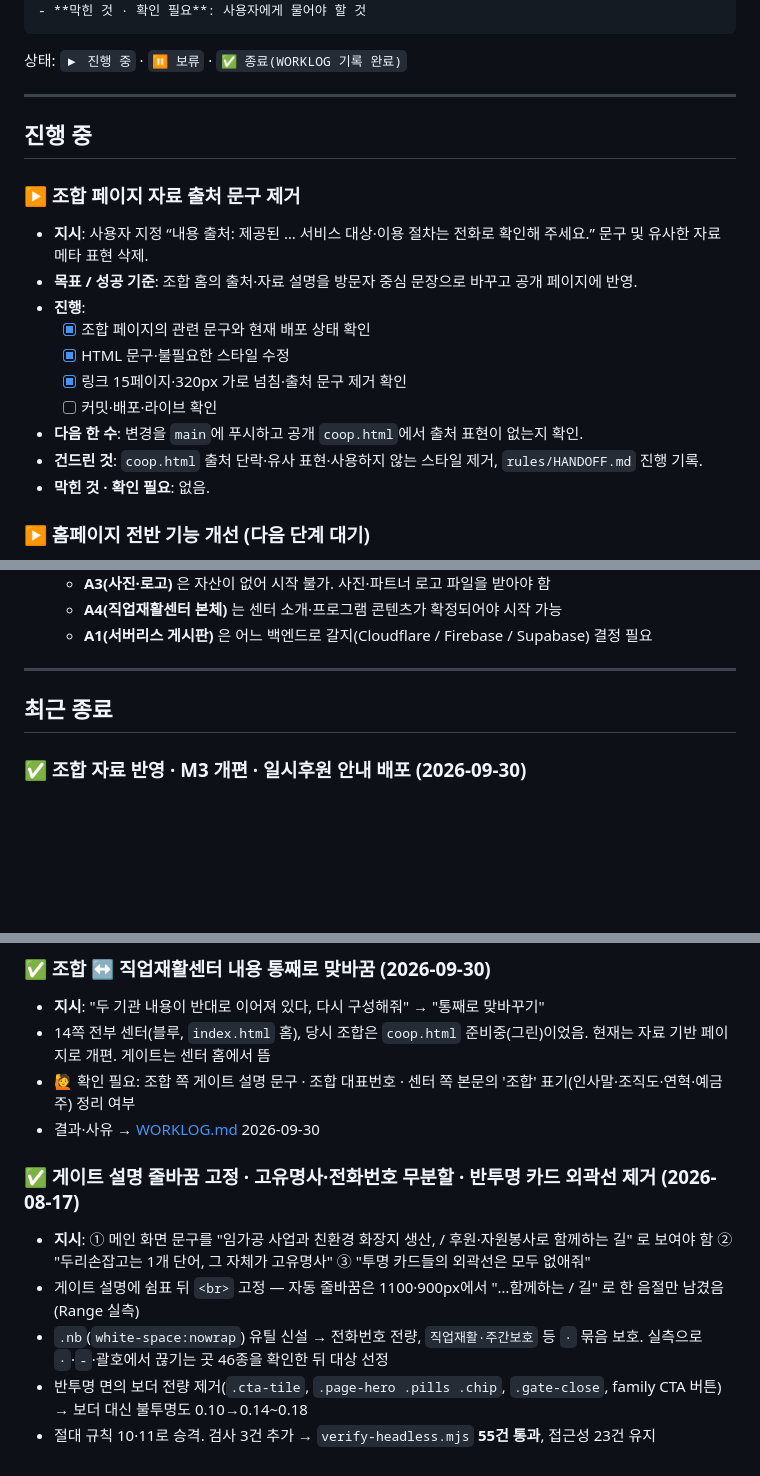
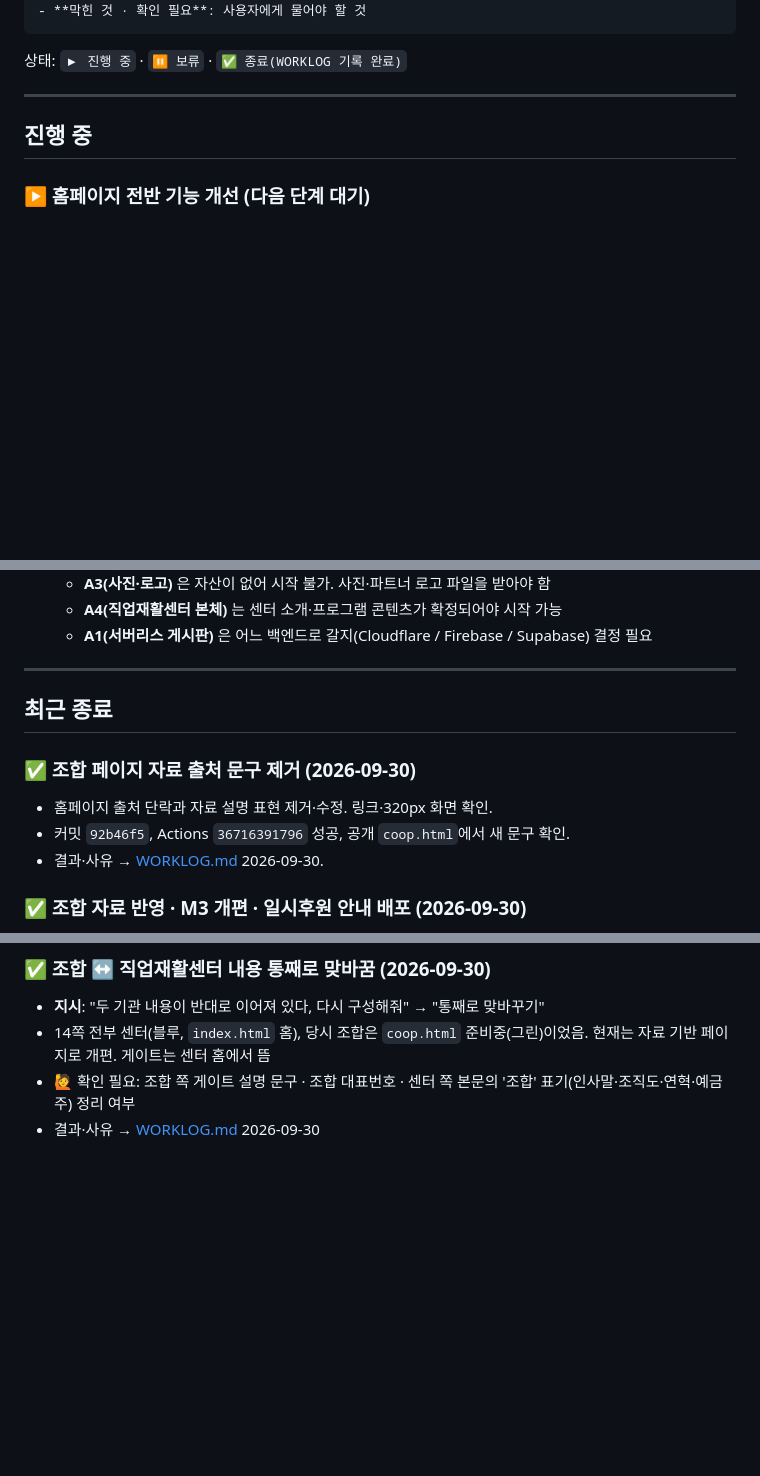
Before and after one commit to scoutkorea-jimmy/Duri, a Markdown page: rules/HANDOFF.md, 3 parts joined by grey strips. Drawn GitHub-style; blank space fills up the shorter version.

Commit message:
docs: record cooperative copy update

```diff
--- a/rules/HANDOFF.md
+++ b/rules/HANDOFF.md
@@ -40,18 +40,6 @@
 
 ## 진행 중
 
-### ▶ 조합 페이지 자료 출처 문구 제거
-- **지시**: 사용자 지정 “내용 출처: 제공된 … 서비스 대상·이용 절차는 전화로 확인해 주세요.” 문구 및 유사한 자료 메타 표현 삭제.
-- **목표 / 성공 기준**: 조합 홈의 출처·자료 설명을 방문자 중심 문장으로 바꾸고 공개 페이지에 반영.
-- **진행**:
-  - [x] 조합 페이지의 관련 문구와 현재 배포 상태 확인
-  - [x] HTML 문구·불필요한 스타일 수정
-  - [x] 링크 15페이지·320px 가로 넘침·출처 문구 제거 확인
-  - [ ] 커밋·배포·라이브 확인
-- **다음 한 수**: 변경을 `main`에 푸시하고 공개 `coop.html`에서 출처 표현이 없는지 확인.
-- **건드린 것**: `coop.html` 출처 단락·유사 표현·사용하지 않는 스타일 제거, `rules/HANDOFF.md` 진행 기록.
-- **막힌 것 · 확인 필요**: 없음.
-
 ### ▶ 홈페이지 전반 기능 개선 (다음 단계 대기)
 - **지시**: "홈페이지의 전반적인 기능 개선을 진행할 건데, 먼저 폴더를 개선할 거야." — 폴더·규칙 정비가 1단계였고, 기능 개선 본체가 남아 있음.
 - **목표 / 성공 기준**: [50-roadmap.md](50-roadmap.md)의 우선순위대로 처리. 각 묶음마다 검증 통과 + 배포 성공 + WORKLOG 기록.
@@ -77,6 +65,11 @@
 
 ## 최근 종료
 
+### ✅ 조합 페이지 자료 출처 문구 제거 (2026-09-30)
+- 홈페이지 출처 단락과 자료 설명 표현 제거·수정. 링크·320px 화면 확인.
+- 커밋 `92b46f5`, Actions `36716391796` 성공, 공개 `coop.html`에서 새 문구 확인.
+- 결과·사유 → [WORKLOG.md](WORKLOG.md) 2026-09-30.
+
 ### ✅ 조합 자료 반영 · M3 개편 · 일시후원 안내 배포 (2026-09-30)
 - 첨부 3개 자료에서 확인한 조합 소개와 주간·방과후활동을 `coop.html`에 반영하고 정식 명칭을 수정. 두 갈래 공통 M3 역할·컴포넌트 적용.
 - 일시후원은 확인된 전화 문의로 안내, 정기후원은 “서비스 운영 준비중” 대화상자. 온라인 결제 정보는 미확인.
@@ -88,11 +81,3 @@
 - 14쪽 전부 센터(블루, `index.html` 홈), 당시 조합은 `coop.html` 준비중(그린)이었음. 현재는 자료 기반 페이지로 개편. 게이트는 센터 홈에서 뜸
 - 🙋 확인 필요: 조합 쪽 게이트 설명 문구 · 조합 대표번호 · 센터 쪽 본문의 '조합' 표기(인사말·조직도·연혁·예금주) 정리 여부
 - 결과·사유 → [WORKLOG.md](WORKLOG.md) 2026-09-30
-
-### ✅ 게이트 설명 줄바꿈 고정 · 고유명사·전화번호 무분할 · 반투명 카드 외곽선 제거 (2026-08-17)
-- **지시**: ① 메인 화면 문구를 "임가공 사업과 친환경 화장지 생산, / 후원·자원봉사로 함께하는 길" 로 보여야 함 ② "두리손잡고는 1개 단어, 그 자체가 고유명사" ③ "투명 카드들의 외곽선은 모두 없애줘"
-- 게이트 설명에 쉼표 뒤 `<br>` 고정 — 자동 줄바꿈은 1100·900px에서 "…함께하는 / 길" 로 한 음절만 남겼음(Range 실측)
-- `.nb`(`white-space:nowrap`) 유틸 신설 → 전화번호 전량, `직업재활·주간보호` 등 `·` 묶음 보호.
-  실측으로 `·`·`-`·괄호에서 끊기는 곳 46종을 확인한 뒤 대상 선정
-- 반투명 면의 보더 전량 제거(`.cta-tile`, `.page-hero .pills .chip`, `.gate-close`, family CTA 버튼) → 보더 대신 불투명도 0.10→0.14~0.18
-- 절대 규칙 10·11로 승격. 검사 3건 추가 → `verify-headless.mjs` **55건 통과**, 접근성 23건 유지
```
Also changed, not shown: rules/WORKLOG.md (+11 -0 lines).
